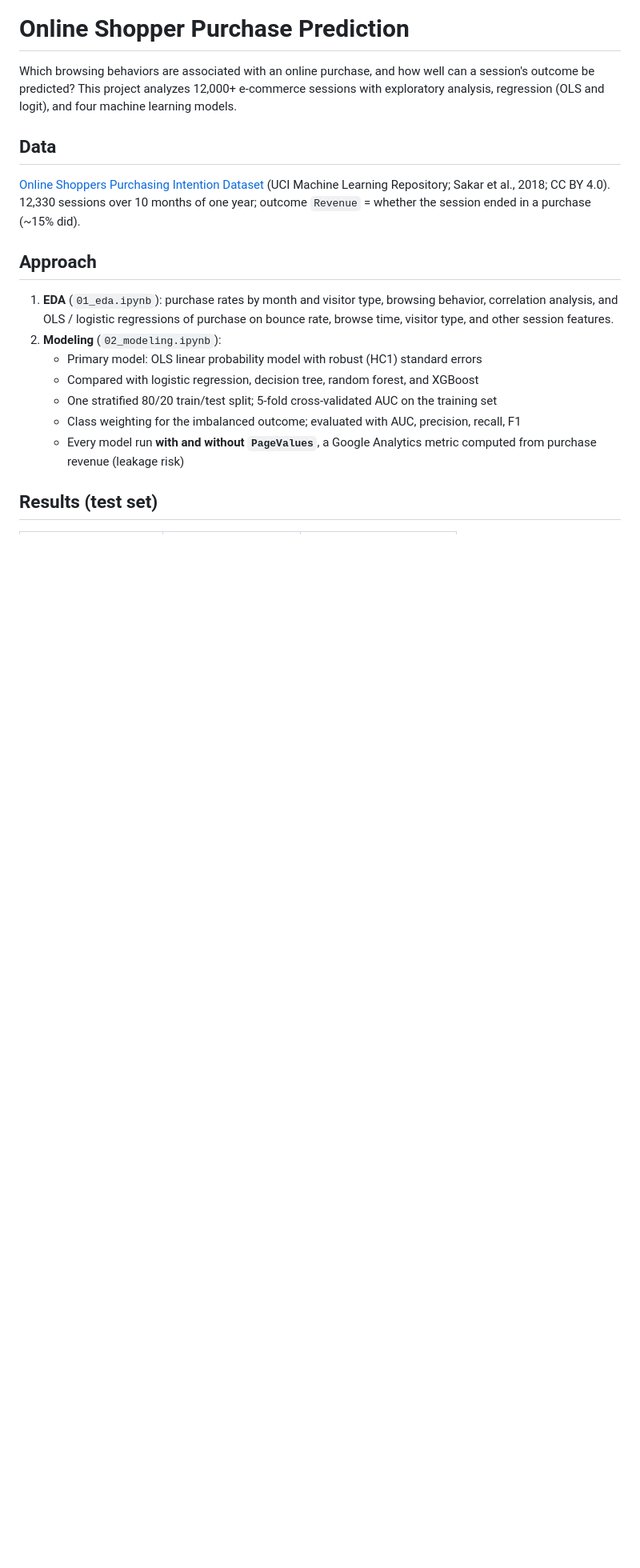
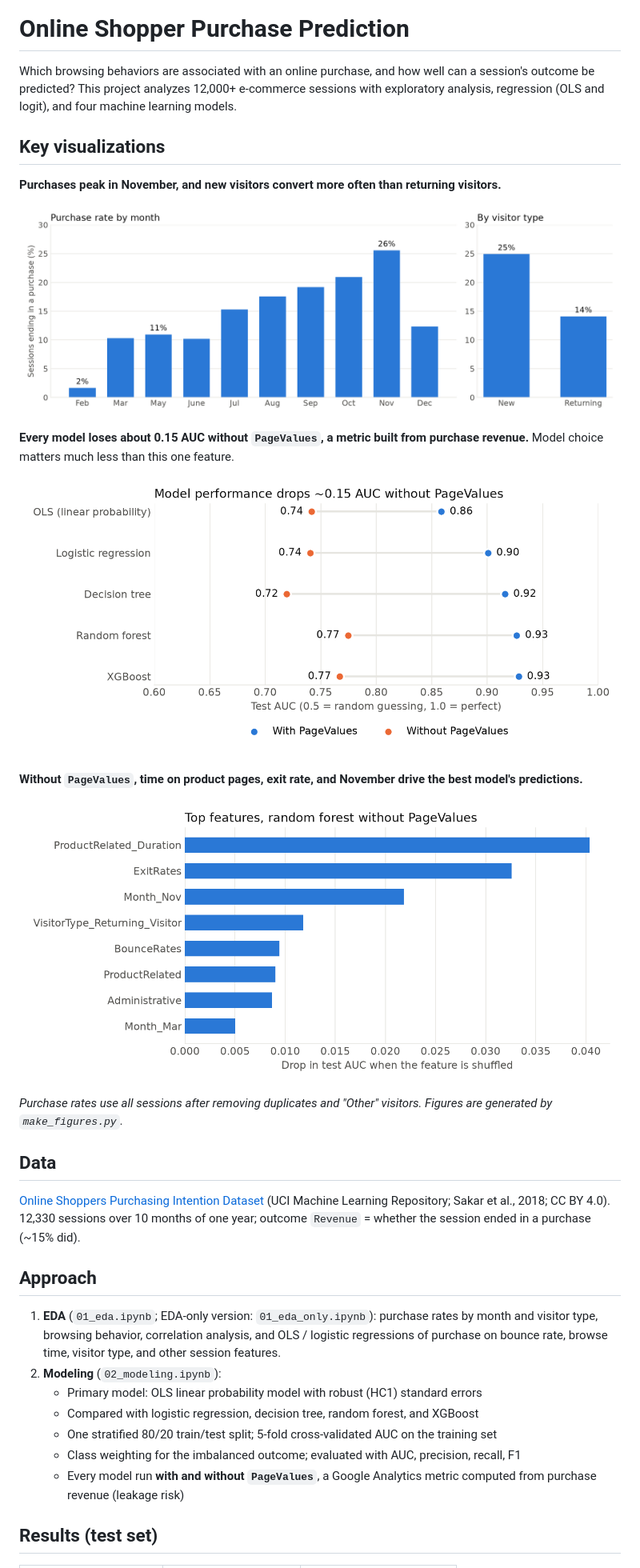
Before and after one commit to UCB-SeunghwanLee/online-shopper-purchase-prediction, a Markdown page: README.md, the part around the change. Shown at 80% size. Drawn GitHub-style; pictures changed too: images/model_auc_comparison.png (added), images/purchase_rate_month_visitor.png (added), images/top_features_rf.png (added); blank space fills up the shorter version.

Commit message:
Add key visualizations to README and EDA-only notebook

```diff
--- a/README.md
+++ b/README.md
@@ -2,13 +2,29 @@
 
 Which browsing behaviors are associated with an online purchase, and how well can a session's outcome be predicted?
 This project analyzes 12,000+ e-commerce sessions with exploratory analysis, regression (OLS and logit), and four machine learning models.
+
+## Key visualizations
+
+**Purchases peak in November, and new visitors convert more often than returning visitors.**
+
+![Purchase rate by month and visitor type](images/purchase_rate_month_visitor.png)
+
+**Every model loses about 0.15 AUC without `PageValues`, a metric built from purchase revenue.** Model choice matters much less than this one feature.
+
+![Model AUC with and without PageValues](images/model_auc_comparison.png)
+
+**Without `PageValues`, time on product pages, exit rate, and November drive the best model's predictions.**
+
+![Top features of the random forest without PageValues](images/top_features_rf.png)
+
+*Purchase rates use all sessions after removing duplicates and "Other" visitors. Figures are generated by `make_figures.py`.*
 
 ## Data
 [Online Shoppers Purchasing Intention Dataset](https://archive.ics.uci.edu/dataset/468/online+shoppers+purchasing+intention+dataset) (UCI Machine Learning Repository; Sakar et al., 2018; CC BY 4.0).
 12,330 sessions over 10 months of one year; outcome `Revenue` = whether the session ended in a purchase (~15% did).
 
 ## Approach
-1. **EDA** (`01_eda.ipynb`): purchase rates by month and visitor type, browsing behavior, correlation analysis, and OLS / logistic regressions of purchase on bounce rate, browse time, visitor type, and other session features.
+1. **EDA** (`01_eda.ipynb`; EDA-only version: `01_eda_only.ipynb`): purchase rates by month and visitor type, browsing behavior, correlation analysis, and OLS / logistic regressions of purchase on bounce rate, browse time, visitor type, and other session features.
 2. **Modeling** (`02_modeling.ipynb`):
    - Primary model: OLS linear probability model with robust (HC1) standard errors
    - Compared with logistic regression, decision tree, random forest, and XGBoost
```
Also changed, not shown: 2 other files.
